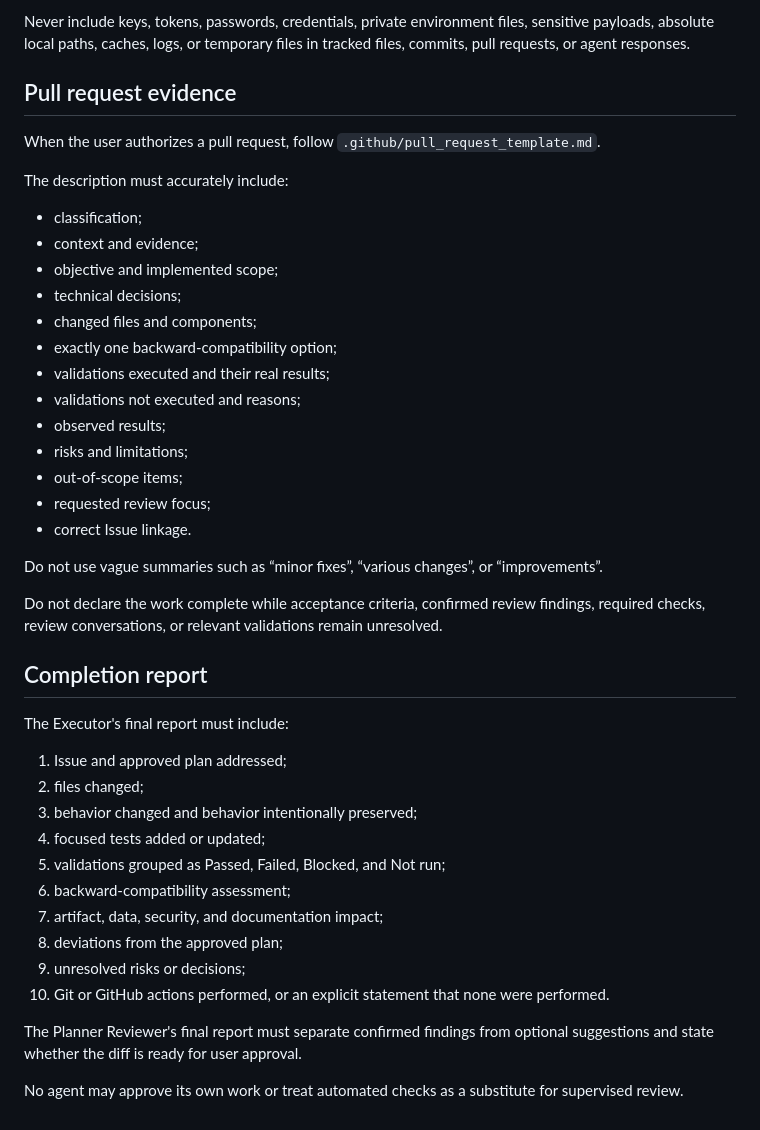
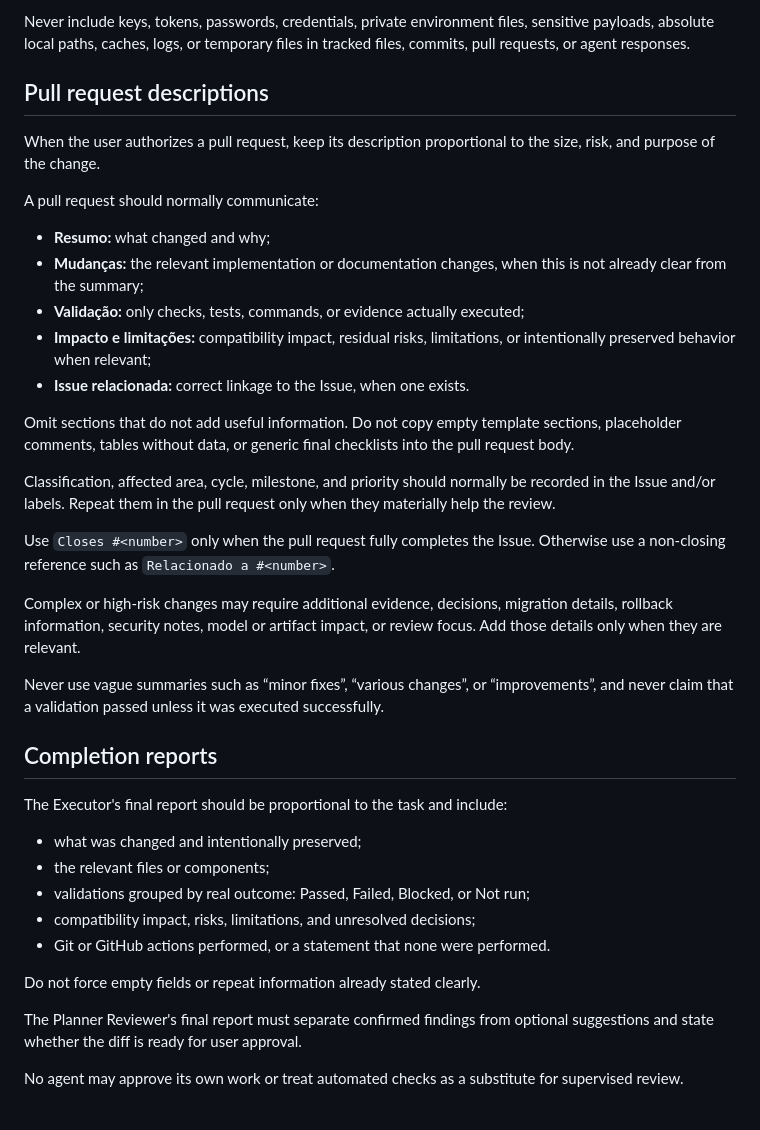
Before and after one commit to Umbura/property-value-insights, a Markdown page: AGENTS.md, the part around one of its changes. Drawn GitHub-style.

Commit message:
docs: simplify pull request guidance for agents

```diff
--- a/AGENTS.md
+++ b/AGENTS.md
@@ -439,52 +461,54 @@ Never include keys, tokens, passwords, credentials, private environment files,
 sensitive payloads, absolute local paths, caches, logs, or temporary files in
 tracked files, commits, pull requests, or agent responses.
 
-## Pull request evidence
+## Pull request descriptions
 
-When the user authorizes a pull request, follow
-`.github/pull_request_template.md`.
+When the user authorizes a pull request, keep its description proportional to
+the size, risk, and purpose of the change.
 
-The description must accurately include:
+A pull request should normally communicate:
 
-- classification;
-- context and evidence;
-- objective and implemented scope;
-- technical decisions;
-- changed files and components;
-- exactly one backward-compatibility option;
-- validations executed and their real results;
-- validations not executed and reasons;
-- observed results;
-- risks and limitations;
-- out-of-scope items;
-- requested review focus;
-- correct Issue linkage.
+- **Resumo:** what changed and why;
+- **Mudanças:** the relevant implementation or documentation changes, when this
+  is not already clear from the summary;
+- **Validação:** only checks, tests, commands, or evidence actually executed;
+- **Impacto e limitações:** compatibility impact, residual risks, limitations,
+  or intentionally preserved behavior when relevant;
+- **Issue relacionada:** correct linkage to the Issue, when one exists.
 
-Do not use vague summaries such as “minor fixes”, “various changes”, or
-“improvements”.
+Omit sections that do not add useful information. Do not copy empty template
+sections, placeholder comments, tables without data, or generic final
+checklists into the pull request body.
 
-Do not declare the work complete while acceptance criteria, confirmed review
-findings, required checks, review conversations, or relevant validations remain
-unresolved.
+Classification, affected area, cycle, milestone, and priority should normally
+be recorded in the Issue and/or labels. Repeat them in the pull request only
+when they materially help the review.
 
-## Completion report
+Use `Closes #<number>` only when the pull request fully completes the Issue.
+Otherwise use a non-closing reference such as `Relacionado a #<number>`.
 
-The Executor's final report must include:
+Complex or high-risk changes may require additional evidence, decisions,
+migration details, rollback information, security notes, model or artifact
+impact, or review focus. Add those details only when they are relevant.
 
-1. Issue and approved plan addressed;
-2. files changed;
-3. behavior changed and behavior intentionally preserved;
-4. focused tests added or updated;
-5. validations grouped as Passed, Failed, Blocked, and Not run;
-6. backward-compatibility assessment;
-7. artifact, data, security, and documentation impact;
-8. deviations from the approved plan;
-9. unresolved risks or decisions;
-10. Git or GitHub actions performed, or an explicit statement that none were
-    performed.
+Never use vague summaries such as “minor fixes”, “various changes”, or
+“improvements”, and never claim that a validation passed unless it was
+executed successfully.
 
-The Planner Reviewer's final report must separate confirmed findings from optional
-suggestions and state whether the diff is ready for user approval.
+## Completion reports
+
+The Executor's final report should be proportional to the task and include:
+
+- what was changed and intentionally preserved;
+- the relevant files or components;
+- validations grouped by real outcome: Passed, Failed, Blocked, or Not run;
+- compatibility impact, risks, limitations, and unresolved decisions;
+- Git or GitHub actions performed, or a statement that none were performed.
+
+Do not force empty fields or repeat information already stated clearly.
+
+The Planner Reviewer's final report must separate confirmed findings from
+optional suggestions and state whether the diff is ready for user approval.
 
 No agent may approve its own work or treat automated checks as a substitute for
 supervised review.
```
Also changed, not shown: other parts of AGENTS.md (+22 -0 lines).
